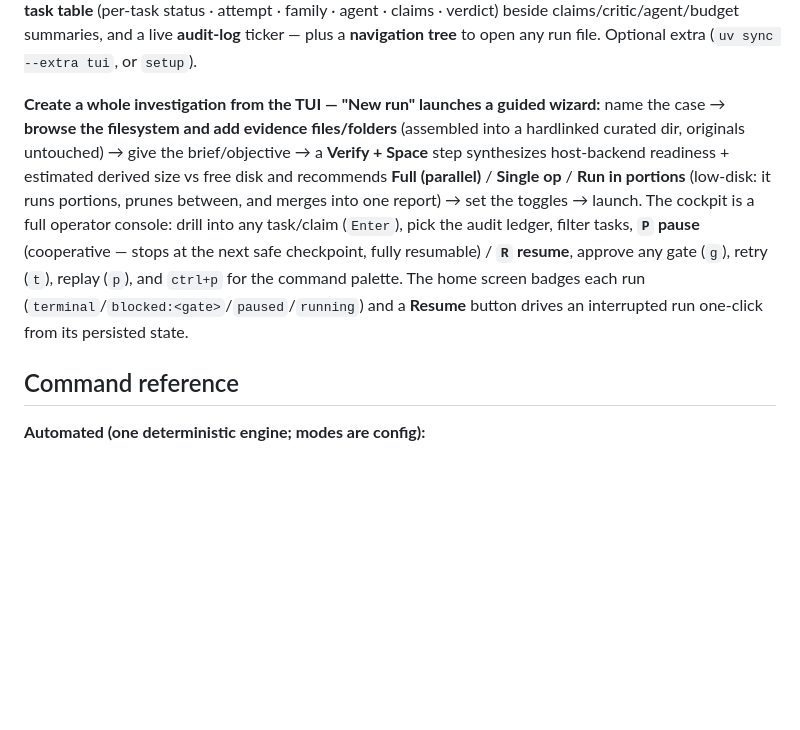
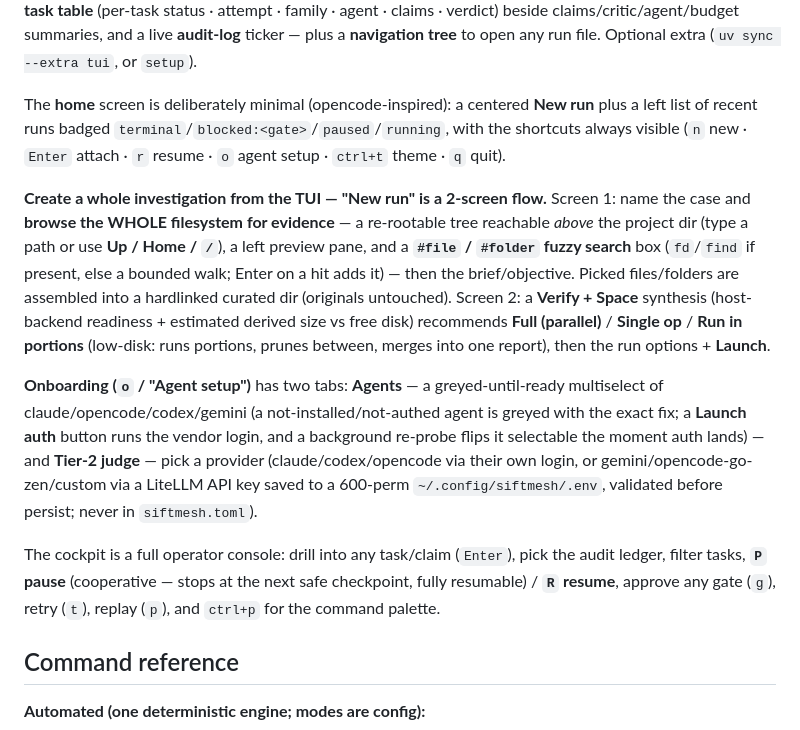
Before and after one commit to aryanbuilds/Project_SIFTAMESS, a Markdown page: README.md, the part around the change. Drawn GitHub-style; blank space fills up the shorter version.

Commit message:
docs(readme): document the redesigned home, 2-screen new-run picker, onboarding + judge tab

```diff
--- a/README.md
+++ b/README.md
@@ -80,16 +80,30 @@ ledgers on a 1 s poll; launching a run uses the same governed engine). Four zone
 claims · verdict) beside claims/critic/agent/budget summaries, and a live **audit-log** ticker — plus
 a **navigation tree** to open any run file. Optional extra (`uv sync --extra tui`, or `setup`).
 
-**Create a whole investigation from the TUI — "New run" launches a guided wizard:** name the case →
-**browse the filesystem and add evidence files/folders** (assembled into a hardlinked curated dir,
-originals untouched) → give the brief/objective → a **Verify + Space** step synthesizes host-backend
-readiness + estimated derived size vs free disk and recommends **Full (parallel)** / **Single op** /
-**Run in portions** (low-disk: it runs portions, prunes between, and merges into one report) → set the
-toggles → launch. The cockpit is a full operator console: drill into any task/claim (`Enter`), pick
-the audit ledger, filter tasks, **`P` pause** (cooperative — stops at the next safe checkpoint, fully
-resumable) / **`R` resume**, approve any gate (`g`), retry (`t`), replay (`p`), and `ctrl+p` for the
-command palette. The home screen badges each run (`terminal`/`blocked:<gate>`/`paused`/`running`) and
-a **Resume** button drives an interrupted run one-click from its persisted state.
+The **home** screen is deliberately minimal (opencode-inspired): a centered **New run** plus a left
+list of recent runs badged `terminal`/`blocked:<gate>`/`paused`/`running`, with the shortcuts always
+visible (`n` new · `Enter` attach · `r` resume · `o` agent setup · `ctrl+t` theme · `q` quit).
+
+**Create a whole investigation from the TUI — "New run" is a 2-screen flow.** Screen 1: name the case
+and **browse the WHOLE filesystem for evidence** — a re-rootable tree reachable *above* the project
+dir (type a path or use **Up / Home / `/`**), a left preview pane, and a **`#file` / `#folder` fuzzy
+search** box (`fd`/`find` if present, else a bounded walk; Enter on a hit adds it) — then the
+brief/objective. Picked files/folders are assembled into a hardlinked curated dir (originals
+untouched). Screen 2: a **Verify + Space** synthesis (host-backend readiness + estimated derived size
+vs free disk) recommends **Full (parallel)** / **Single op** / **Run in portions** (low-disk: runs
+portions, prunes between, merges into one report), then the run options + **Launch**.
+
+**Onboarding (`o` / "Agent setup")** has two tabs: **Agents** — a greyed-until-ready multiselect of
+claude/opencode/codex/gemini (a not-installed/not-authed agent is greyed with the exact fix; a
+**Launch auth** button runs the vendor login, and a background re-probe flips it selectable the moment
+auth lands) — and **Tier-2 judge** — pick a provider (claude/codex/opencode via their own login, or
+gemini/opencode-go-zen/custom via a LiteLLM API key saved to a 600-perm `~/.config/siftmesh/.env`,
+validated before persist; never in `siftmesh.toml`).
+
+The cockpit is a full operator console: drill into any task/claim (`Enter`), pick the audit ledger,
+filter tasks, **`P` pause** (cooperative — stops at the next safe checkpoint, fully resumable) /
+**`R` resume**, approve any gate (`g`), retry (`t`), replay (`p`), and `ctrl+p` for the command
+palette.
 
 ## Command reference
 
```
